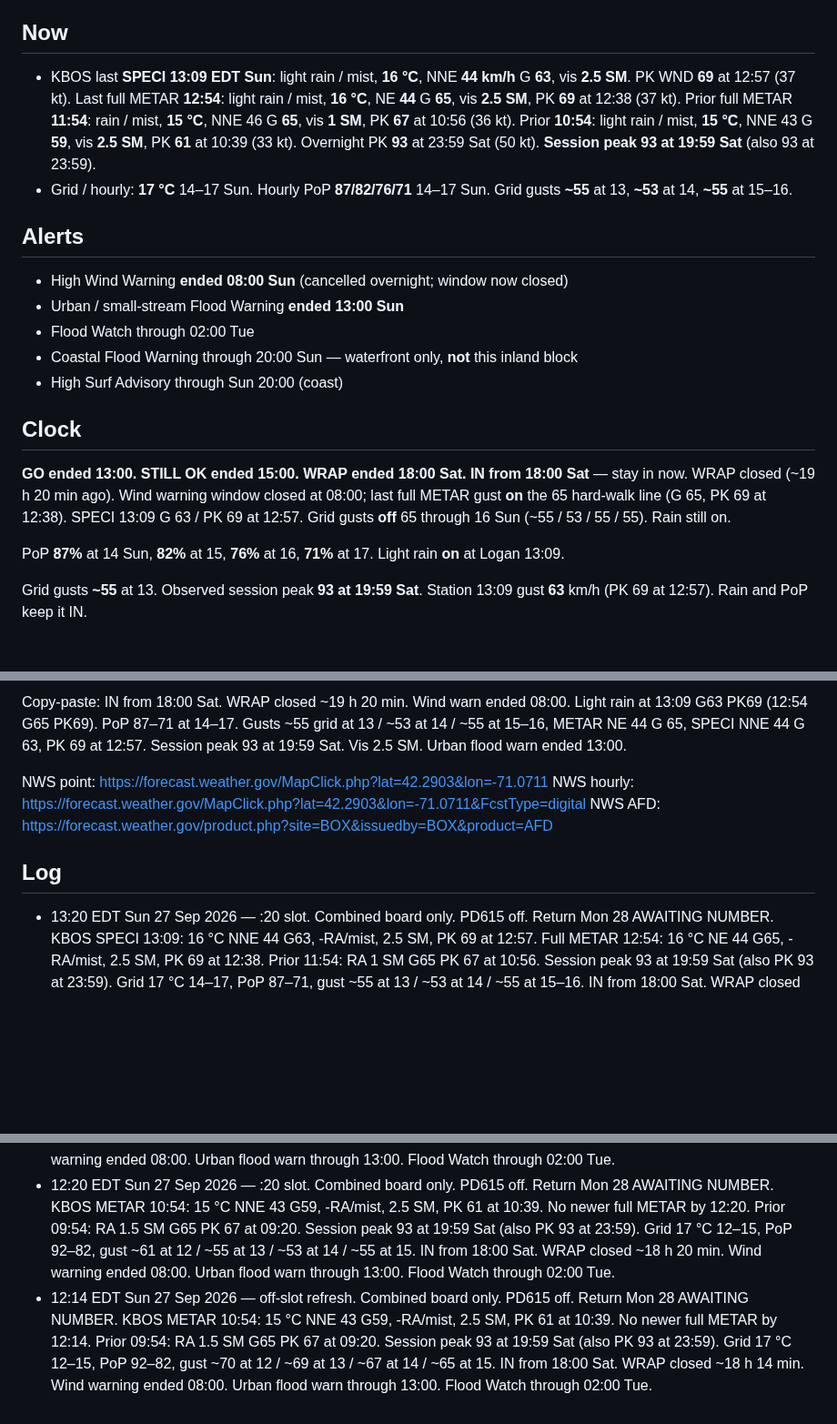
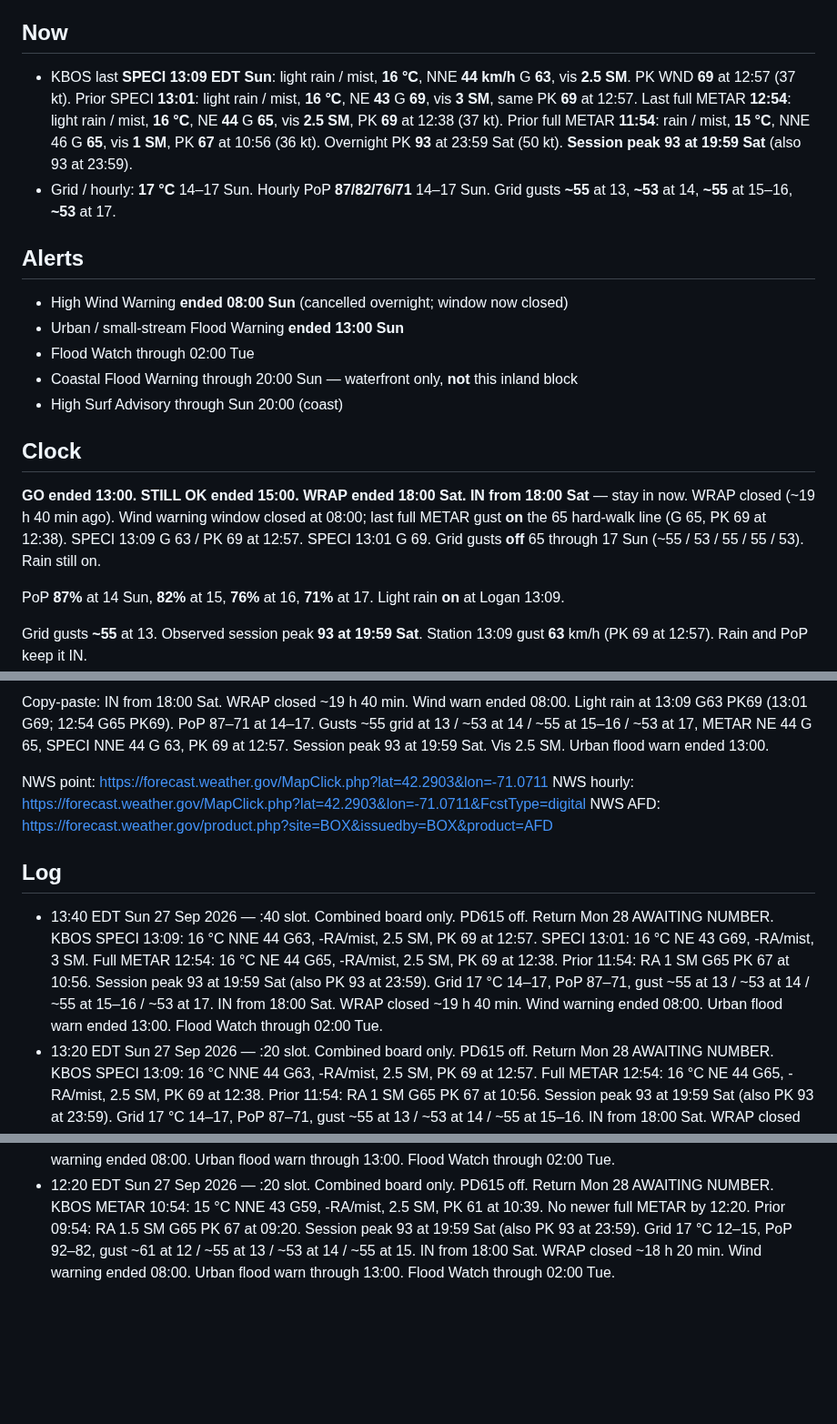
Before and after one commit to charlie-kilo13/pd615-ticker, a Markdown page: DASHBOARD.md, 3 parts joined by grey strips. Shown at 91% size. GitHub-like rendering; blank space fills up the shorter version.

Commit message:
13:40 EDT Sun 27 Sep 2026 :40 slot combined board

```diff
--- a/DASHBOARD.md
+++ b/DASHBOARD.md
@@ -5,8 +5,8 @@ Updated 13:20 EDT Sun 27 Sep 2026 · NWS digital last update 07:24 Sun · weathe
 One board. Storm + log only. PD615 inbound watch complete — removed. Return card Mon 28: AWAITING NUMBER.
 
 ## Now
-- KBOS last **SPECI 13:09 EDT Sun**: light rain / mist, **16 °C**, NNE **44 km/h** G **63**, vis **2.5 SM**. PK WND **69** at 12:57 (37 kt). Last full METAR **12:54**: light rain / mist, **16 °C**, NE **44** G **65**, vis **2.5 SM**, PK **69** at 12:38 (37 kt). Prior full METAR **11:54**: rain / mist, **15 °C**, NNE 46 G **65**, vis **1 SM**, PK **67** at 10:56 (36 kt). Prior **10:54**: light rain / mist, **15 °C**, NNE 43 G **59**, vis **2.5 SM**, PK **61** at 10:39 (33 kt). Overnight PK **93** at 23:59 Sat (50 kt). **Session peak 93 at 19:59 Sat** (also 93 at 23:59).
-- Grid / hourly: **17 °C** 14–17 Sun. Hourly PoP **87/82/76/71** 14–17 Sun. Grid gusts **~55** at 13, **~53** at 14, **~55** at 15–16.
+- KBOS last **SPECI 13:09 EDT Sun**: light rain / mist, **16 °C**, NNE **44 km/h** G **63**, vis **2.5 SM**. PK WND **69** at 12:57 (37 kt). Prior SPECI **13:01**: light rain / mist, **16 °C**, NE **43** G **69**, vis **3 SM**, same PK **69** at 12:57. Last full METAR **12:54**: light rain / mist, **16 °C**, NE **44** G **65**, vis **2.5 SM**, PK **69** at 12:38 (37 kt). Prior full METAR **11:54**: rain / mist, **15 °C**, NNE 46 G **65**, vis **1 SM**, PK **67** at 10:56 (36 kt). Overnight PK **93** at 23:59 Sat (50 kt). **Session peak 93 at 19:59 Sat** (also 93 at 23:59).
+- Grid / hourly: **17 °C** 14–17 Sun. Hourly PoP **87/82/76/71** 14–17 Sun. Grid gusts **~55** at 13, **~53** at 14, **~55** at 15–16, **~53** at 17.
 
 ## Alerts
 - High Wind Warning **ended 08:00 Sun** (cancelled overnight; window now closed)
@@ -17,7 +17,7 @@ One board. Storm + log only. PD615 inbound watch complete — removed. Return ca
 
 ## Clock
 **GO ended 13:00. STILL OK ended 15:00. WRAP ended 18:00 Sat.**
-**IN from 18:00 Sat** — stay in now. WRAP closed (~19 h 20 min ago). Wind warning window closed at 08:00; last full METAR gust **on** the 65 hard-walk line (G 65, PK 69 at 12:38). SPECI 13:09 G 63 / PK 69 at 12:57. Grid gusts **off** 65 through 16 Sun (~55 / 53 / 55 / 55). Rain still on.
+**IN from 18:00 Sat** — stay in now. WRAP closed (~19 h 40 min ago). Wind warning window closed at 08:00; last full METAR gust **on** the 65 hard-walk line (G 65, PK 69 at 12:38). SPECI 13:09 G 63 / PK 69 at 12:57. SPECI 13:01 G 69. Grid gusts **off** 65 through 17 Sun (~55 / 53 / 55 / 55 / 53). Rain still on.
 
 PoP **87%** at 14 Sun, **82%** at 15, **76%** at 16, **71%** at 17. Light rain **on** at Logan 13:09.
 
@@ -29,13 +29,13 @@ Do now: stay in. Light rain on, vis 2.5 SM, last METAR gust 65 / SPECI 63 / PK 6
 
-Copy-paste: IN from 18:00 Sat. WRAP closed ~19 h 20 min. Wind warn ended 08:00. Light rain at 13:09 G63 PK69 (12:54 G65 PK69). PoP 87–71 at 14–17. Gusts ~55 grid at 13 / ~53 at 14 / ~55 at 15–16, METAR NE 44 G 65, SPECI NNE 44 G 63, PK 69 at 12:57. Session peak 93 at 19:59 Sat. Vis 2.5 SM. Urban flood warn ended 13:00.
+Copy-paste: IN from 18:00 Sat. WRAP closed ~19 h 40 min. Wind warn ended 08:00. Light rain at 13:09 G63 PK69 (13:01 G69; 12:54 G65 PK69). PoP 87–71 at 14–17. Gusts ~55 grid at 13 / ~53 at 14 / ~55 at 15–16 / ~53 at 17, METAR NE 44 G 65, SPECI NNE 44 G 63, PK 69 at 12:57. Session peak 93 at 19:59 Sat. Vis 2.5 SM. Urban flood warn ended 13:00.
 
 NWS point: https://forecast.weather.gov/MapClick.php?lat=42.2903&lon=-71.0711
 NWS hourly: https://forecast.weather.gov/MapClick.php?lat=42.2903&lon=-71.0711&FcstType=digital
 NWS AFD: https://forecast.weather.gov/product.php?site=BOX&issuedby=BOX&product=AFD
 
 ## Log
+- 13:40 EDT Sun 27 Sep 2026 — :40 slot. Combined board only. PD615 off. Return Mon 28 AWAITING NUMBER. KBOS SPECI 13:09: 16 °C NNE 44 G63, -RA/mist, 2.5 SM, PK 69 at 12:57. SPECI 13:01: 16 °C NE 43 G69, -RA/mist, 3 SM. Full METAR 12:54: 16 °C NE 44 G65, -RA/mist, 2.5 SM, PK 69 at 12:38. Prior 11:54: RA 1 SM G65 PK 67 at 10:56. Session peak 93 at 19:59 Sat (also PK 93 at 23:59). Grid 17 °C 14–17, PoP 87–71, gust ~55 at 13 / ~53 at 14 / ~55 at 15–16 / ~53 at 17. IN from 18:00 Sat. WRAP closed ~19 h 40 min. Wind warning ended 08:00. Urban flood warn ended 13:00. Flood Watch through 02:00 Tue.
 - 13:20 EDT Sun 27 Sep 2026 — :20 slot. Combined board only. PD615 off. Return Mon 28 AWAITING NUMBER. KBOS SPECI 13:09: 16 °C NNE 44 G63, -RA/mist, 2.5 SM, PK 69 at 12:57. Full METAR 12:54: 16 °C NE 44 G65, -RA/mist, 2.5 SM, PK 69 at 12:38. Prior 11:54: RA 1 SM G65 PK 67 at 10:56. Session peak 93 at 19:59 Sat (also PK 93 at 23:59). Grid 17 °C 14–17, PoP 87–71, gust ~55 at 13 / ~53 at 14 / ~55 at 15–16. IN from 18:00 Sat. WRAP closed ~19 h 20 min. Wind warning ended 08:00. Urban flood warn ended 13:00. Flood Watch through 02:00 Tue.
 - 13:14 EDT Sun 27 Sep 2026 — off-slot refresh. Combined board only. PD615 off. Return Mon 28 AWAITING NUMBER. KBOS SPECI 13:09: 16 °C NNE 44 G63, -RA/mist, 2.5 SM, PK 69 at 12:57. Full METAR 12:54: 16 °C NE 44 G65, -RA/mist, 2.5 SM, PK 69 at 12:38. Prior 11:54: RA 1 SM G65 PK 67 at 10:56. Session peak 93 at 19:59 Sat (also PK 93 at 23:59). Grid 17 °C 14–17, PoP 87–71, gust ~56 at 13–14 / ~54 at 15–16. IN from 18:00 Sat. WRAP closed ~19 h 14 min. Wind warning ended 08:00. Urban flood warn ended 13:00. Flood Watch through 02:00 Tue.
 - 12:40 EDT Sun 27 Sep 2026 — :40 slot. Combined board only. PD615 off. Return Mon 28 AWAITING NUMBER. KBOS METAR 10:54: 15 °C NNE 43 G59, -RA/mist, 2.5 SM, PK 61 at 10:39. No newer full METAR by 12:40. Prior 09:54: RA 1.5 SM G65 PK 67 at 09:20. Session peak 93 at 19:59 Sat (also PK 93 at 23:59). Grid 17 °C 13–16, PoP 89–76, gust ~55 at 13 / ~53 at 14 / ~55 at 15 / ~55 at 16. IN from 18:00 Sat. WRAP closed ~18 h 40 min. Wind warning ended 08:00. Urban flood warn through 13:00. Flood Watch through 02:00 Tue.
 - 12:20 EDT Sun 27 Sep 2026 — :20 slot. Combined board only. PD615 off. Return Mon 28 AWAITING NUMBER. KBOS METAR 10:54: 15 °C NNE 43 G59, -RA/mist, 2.5 SM, PK 61 at 10:39. No newer full METAR by 12:20. Prior 09:54: RA 1.5 SM G65 PK 67 at 09:20. Session peak 93 at 19:59 Sat (also PK 93 at 23:59). Grid 17 °C 12–15, PoP 92–82, gust ~61 at 12 / ~55 at 13 / ~53 at 14 / ~55 at 15. IN from 18:00 Sat. WRAP closed ~18 h 20 min. Wind warning ended 08:00. Urban flood warn through 13:00. Flood Watch through 02:00 Tue.
-- 12:14 EDT Sun 27 Sep 2026 — off-slot refresh. Combined board only. PD615 off. Return Mon 28 AWAITING NUMBER. KBOS METAR 10:54: 15 °C NNE 43 G59, -RA/mist, 2.5 SM, PK 61 at 10:39. No newer full METAR by 12:14. Prior 09:54: RA 1.5 SM G65 PK 67 at 09:20. Session peak 93 at 19:59 Sat (also PK 93 at 23:59). Grid 17 °C 12–15, PoP 92–82, gust ~70 at 12 / ~69 at 13 / ~67 at 14 / ~65 at 15. IN from 18:00 Sat. WRAP closed ~18 h 14 min. Wind warning ended 08:00. Urban flood warn through 13:00. Flood Watch through 02:00 Tue.
```
Also changed, not shown: other parts of DASHBOARD.md (+2 -2 lines).
